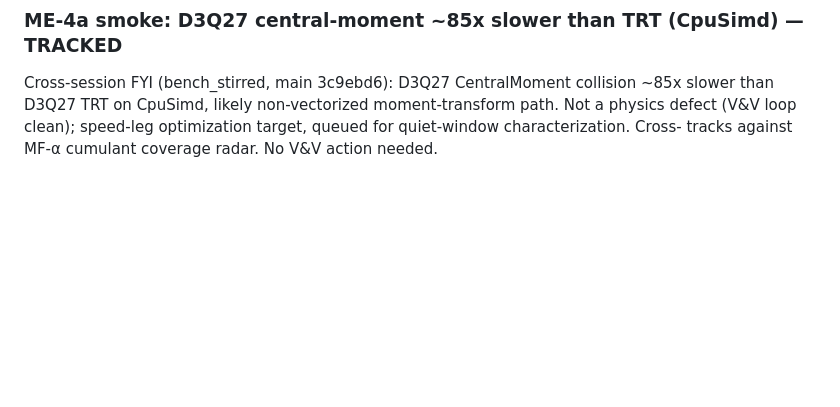
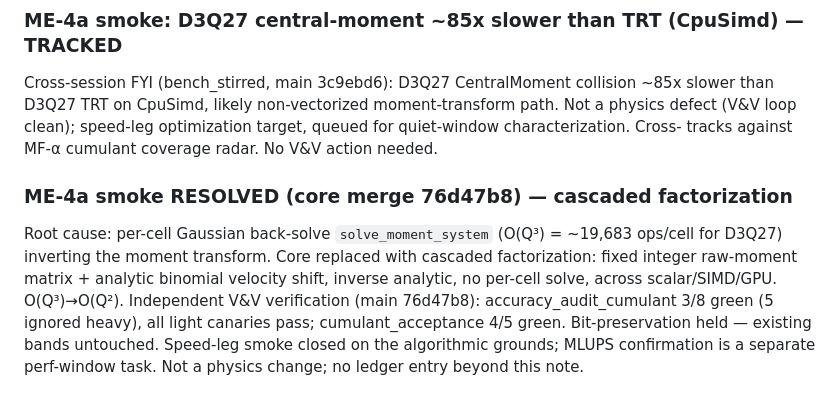
Before and after one commit to TakuTsuzuki/lbmflow, a Markdown page: docs/qa/anomaly-log.md, the part around the change. GitHub-like rendering; blank space fills up the shorter version.

Commit message:
qa: ME-4a D3Q27 CentralMoment ~85x smoke RESOLVED (core cascaded factorization, bit-preserved)

```diff
--- a/docs/qa/anomaly-log.md
+++ b/docs/qa/anomaly-log.md
@@ -778,3 +778,15 @@ collision ~85x slower than D3Q27 TRT on CpuSimd, likely non-vectorized
 moment-transform path. Not a physics defect (V&V loop clean); speed-leg
 optimization target, queued for quiet-window characterization. Cross-
 tracks against MF-α cumulant coverage radar. No V&V action needed.
+
+### ME-4a smoke RESOLVED (core merge 76d47b8) — cascaded factorization
+Root cause: per-cell Gaussian back-solve `solve_moment_system` (O(Q³) =
+~19,683 ops/cell for D3Q27) inverting the moment transform. Core replaced
+with cascaded factorization: fixed integer raw-moment matrix + analytic
+binomial velocity shift, inverse analytic, no per-cell solve, across
+scalar/SIMD/GPU. O(Q³)→O(Q²). Independent V&V verification (main
+76d47b8): accuracy_audit_cumulant 3/8 green (5 ignored heavy), all light
+canaries pass; cumulant_acceptance 4/5 green. Bit-preservation held —
+existing bands untouched. Speed-leg smoke closed on the algorithmic
+grounds; MLUPS confirmation is a separate perf-window task. Not a physics
+change; no ledger entry beyond this note.
```
